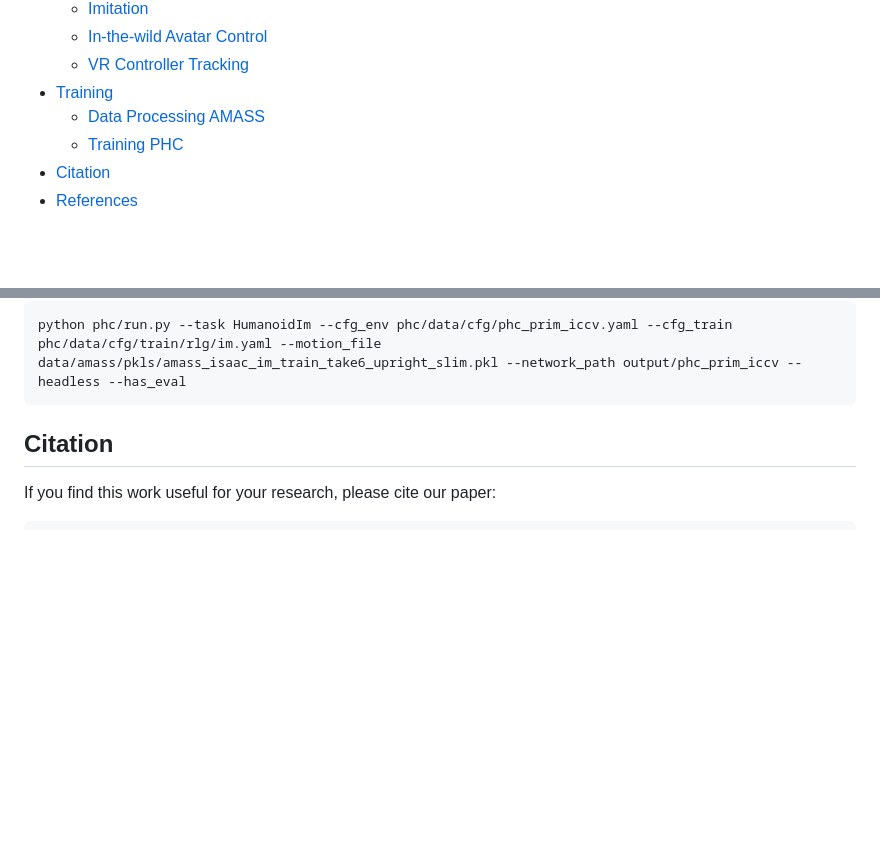
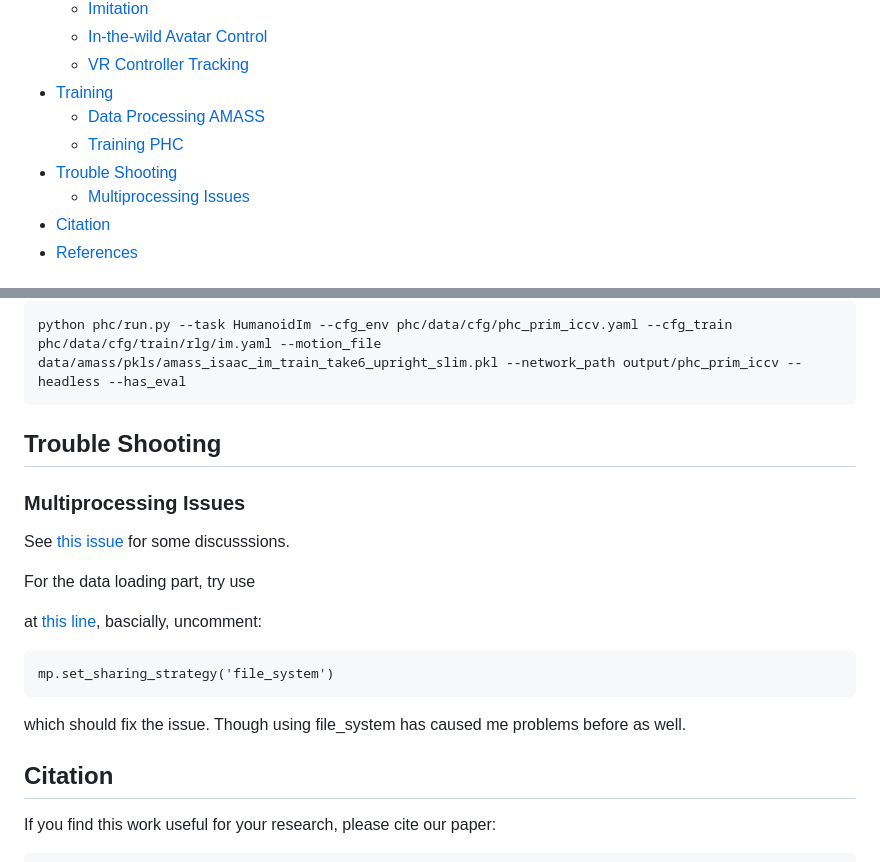
Before and after one commit to ZhengyiLuo/PHC, a Markdown page: README.MD, 2 parts joined by grey strips. GitHub-like rendering; blank space fills up the shorter version.

Commit message:
discussion

````diff
--- a/README.MD
+++ b/README.MD
@@ -24,6 +24,8 @@ Official implementation of ICCV 2023 paper: "Perpetual Humanoid Control for Real
 * [Training](#training)
     * [Data Processing AMASS](#data-processing-amass)
     * [Training PHC](#training-phc)
+* [Trouble Shooting](#trouble-shooting)
+    * [Multiprocessing Issues](#multiprocessing-issues)
 * [Citation](#citation)
 * [References](#references)
 
@@ -304,7 +306,21 @@ You can also just train one model for imitation (no PNN):
 python phc/run.py --task HumanoidIm --cfg_env phc/data/cfg/phc_prim_iccv.yaml --cfg_train phc/data/cfg/train/rlg/im.yaml --motion_file data/amass/pkls/amass_isaac_im_train_take6_upright_slim.pkl --network_path output/phc_prim_iccv --headless --has_eval
 ```
 
+## Trouble Shooting
 
+
+### Multiprocessing Issues
+See [this issue](https://github.com/ZhengyiLuo/PerpetualHumanoidControl/issues/17) for some discusssions.
+
+For the data loading part, try use
+
+at [this line](https://github.com/ZhengyiLuo/PerpetualHumanoidControl/blob/8e01930fbcaa3efb9fb8b4752f2cf52f41dfe260/phc/utils/motion_lib_base.py#L235), bascially, uncomment:
+
+```
+mp.set_sharing_strategy('file_system')
+```
+
+which should fix the issue. Though using file_system has caused me problems before as well.
 
 ## Citation
 If you find this work useful for your research, please cite our paper:
````
